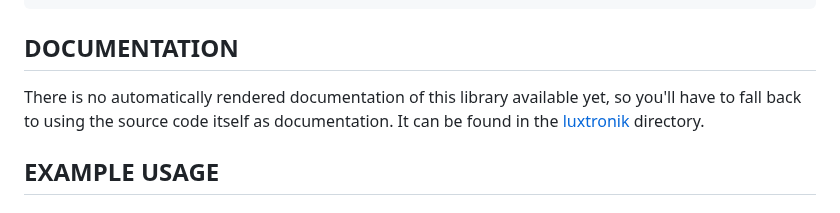
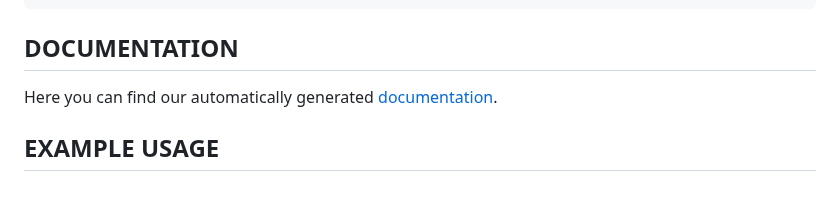
Before and after one commit to Bouni/python-luxtronik, a Markdown page: README.md, the part around the change. Rendered like a GitHub page.

Commit message:
Add link to the docs to the README

```diff
--- a/README.md
+++ b/README.md
@@ -46,9 +46,7 @@ pip install git+https://github.com/Bouni/python-luxtronik.git@main
 
 ## DOCUMENTATION
 
-There is no automatically rendered documentation of this library available yet,
-so you'll have to fall back to using the source code itself as documentation. It
-can be found in the [luxtronik](luxtronik/) directory.
+Here you can find our automatically generated [documentation](https://bouni.github.io/python-luxtronik/).
 
 ## EXAMPLE USAGE
 
```
